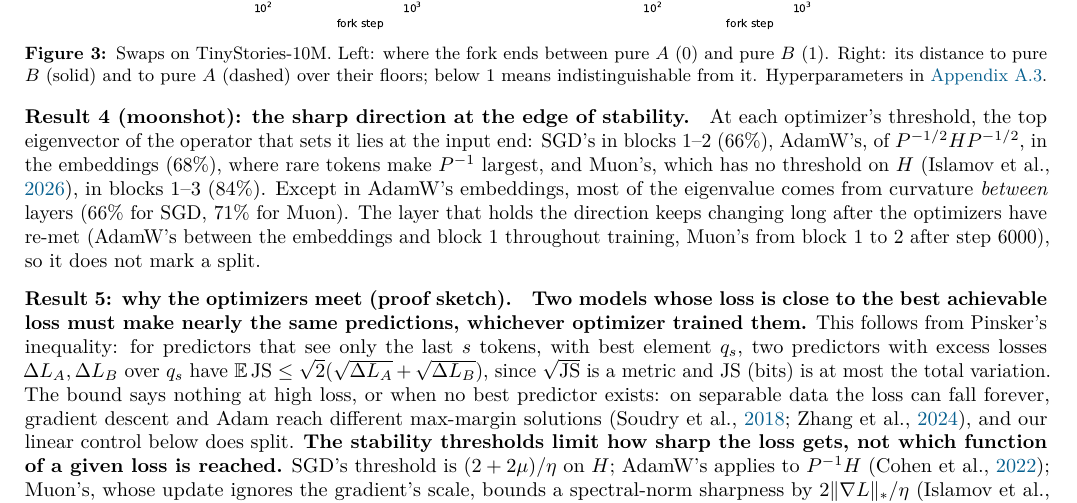
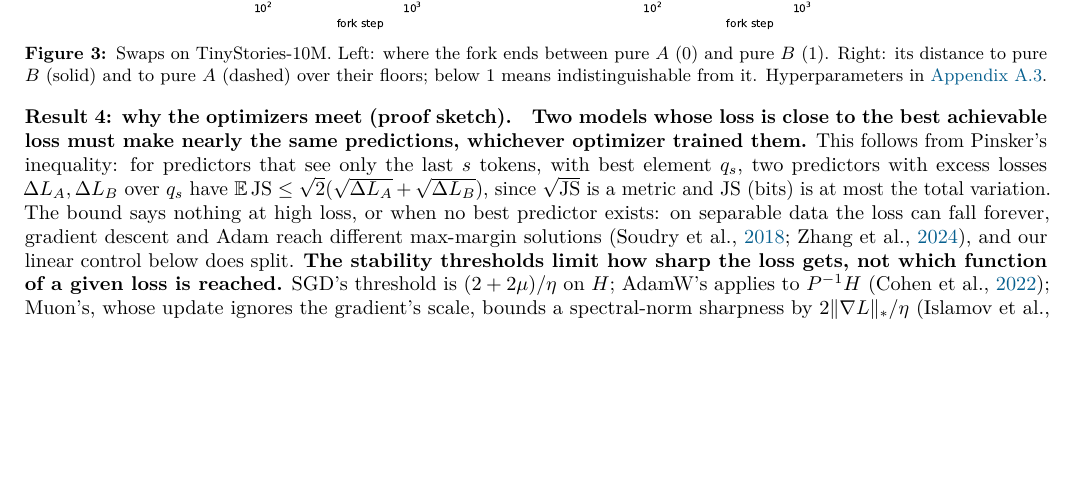
Before and after one commit to qqgjyx/MIT-6.7910, a LaTeX document (report/checkpoint.tex): part of page 2 of 5, cut so that both start at the same text, the shorter picture padded with empty space. Compiled offline with pdfLaTeX.

Commit message:
Checkpoint: drop Result 4 (the sharp direction at the edge of stability); the proof sketch becomes Result 4

```diff
--- a/report/checkpoint.tex
+++ b/report/checkpoint.tex
@@ -105,15 +105,7 @@ indistinguishable from it. Hyperparameters in \cref{app:hparams-fig3}.}
 \label{fig:swap}
 \end{figure}
 
-\paragraph{Result 4 (moonshot): the sharp direction at the edge of stability.} At each optimizer's
-threshold, the top eigenvector of the operator that sets it lies at the input end: SGD's in blocks 1--2 (66\%), AdamW's, of $P^{-1/2}HP^{-1/2}$, in the embeddings (68\%), where rare tokens make $P^{-1}$ largest,
-and Muon's, which has no threshold on $H$ \citep{islamov2026noneuclidean}, in blocks 1--3 (84\%). Except in
-AdamW's embeddings, most of the eigenvalue comes from curvature \emph{between} layers (66\% for SGD, 71\% for
-Muon). The layer that holds the direction keeps changing long after the optimizers have re-met (AdamW's between
-the embeddings and block 1 throughout training, Muon's from block 1 to 2 after step 6000), so it does not mark a
-split.
-
-\paragraph{Result 5: why the optimizers meet (proof sketch).} \textbf{Two models whose loss is close to the best
+\paragraph{Result 4: why the optimizers meet (proof sketch).} \textbf{Two models whose loss is close to the best
 achievable loss must make nearly the same predictions, whichever optimizer trained them.} This follows from
 Pinsker's inequality: for predictors that see only the last $s$ tokens, with best element $q_s$, two predictors
 with excess losses $\Delta L_A,\Delta L_B$ over $q_s$ have $\mathbb E\,\mathrm{JS}\le\sqrt2(\sqrt{\Delta
```
Also changed, not shown: report/checkpoint.pdf.
